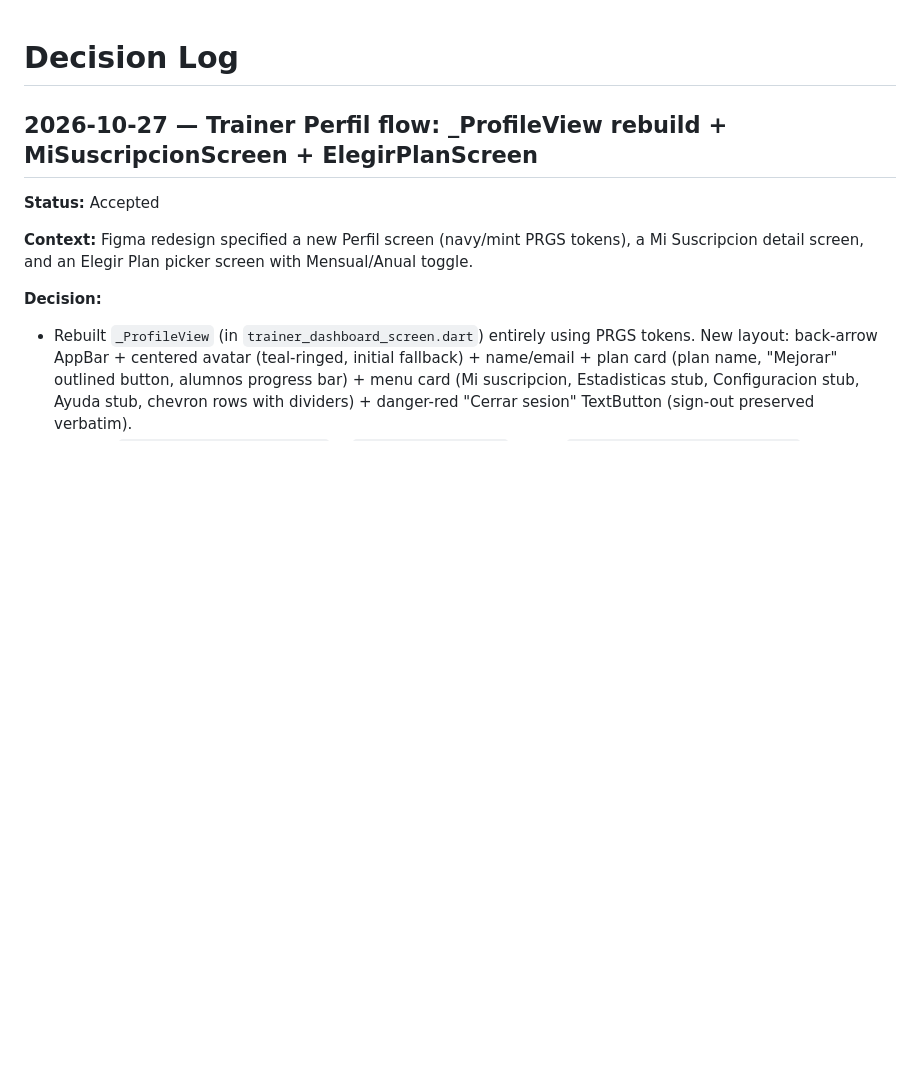
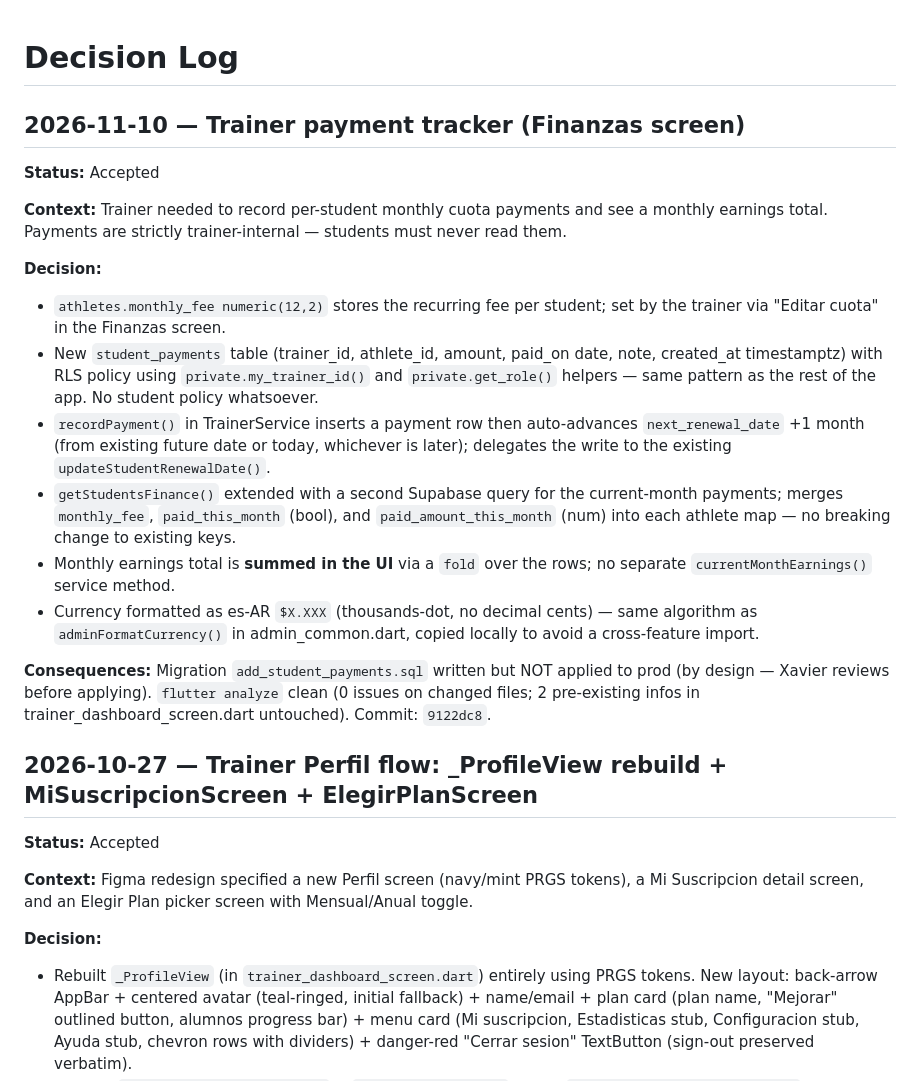
Before and after one commit to CENTR25/CENTR, a Markdown page: brain/decisions.md, the part around the change. Rendered like a GitHub page; blank space fills up the shorter version.

Commit message:
Log Finanzas payment-tracker decision

```diff
--- a/brain/decisions.md
+++ b/brain/decisions.md
@@ -1,4 +1,20 @@
 # Decision Log
+
+## 2026-11-10 — Trainer payment tracker (Finanzas screen)
+
+**Status:** Accepted
+
+**Context:** Trainer needed to record per-student monthly cuota payments and see a monthly earnings total. Payments are strictly trainer-internal — students must never read them.
+
+**Decision:**
+- `athletes.monthly_fee numeric(12,2)` stores the recurring fee per student; set by the trainer via "Editar cuota" in the Finanzas screen.
+- New `student_payments` table (trainer_id, athlete_id, amount, paid_on date, note, created_at timestamptz) with RLS policy using `private.my_trainer_id()` and `private.get_role()` helpers — same pattern as the rest of the app. No student policy whatsoever.
+- `recordPayment()` in TrainerService inserts a payment row then auto-advances `next_renewal_date` +1 month (from existing future date or today, whichever is later); delegates the write to the existing `updateStudentRenewalDate()`.
+- `getStudentsFinance()` extended with a second Supabase query for the current-month payments; merges `monthly_fee`, `paid_this_month` (bool), and `paid_amount_this_month` (num) into each athlete map — no breaking change to existing keys.
+- Monthly earnings total is **summed in the UI** via a `fold` over the rows; no separate `currentMonthEarnings()` service method.
+- Currency formatted as es-AR `$X.XXX` (thousands-dot, no decimal cents) — same algorithm as `adminFormatCurrency()` in admin_common.dart, copied locally to avoid a cross-feature import.
+
+**Consequences:** Migration `add_student_payments.sql` written but NOT applied to prod (by design — Xavier reviews before applying). `flutter analyze` clean (0 issues on changed files; 2 pre-existing infos in trainer_dashboard_screen.dart untouched). Commit: `9122dc8`.
 
 ## 2026-10-27 — Trainer Perfil flow: _ProfileView rebuild + MiSuscripcionScreen + ElegirPlanScreen
 
```
